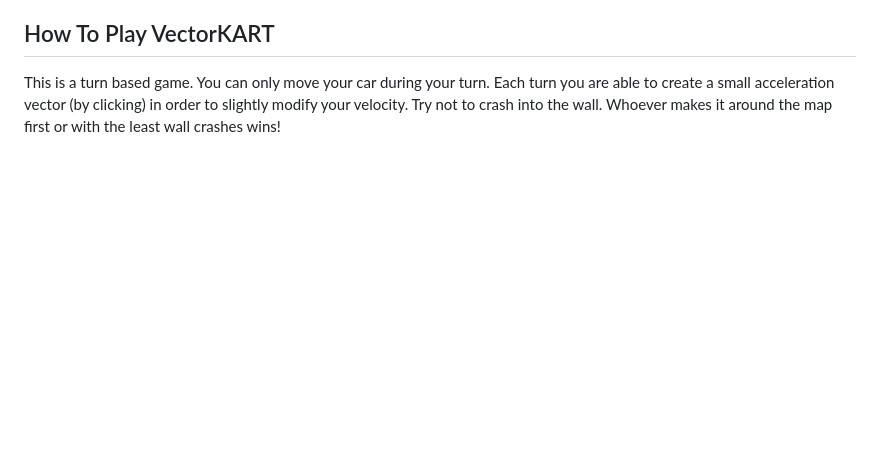
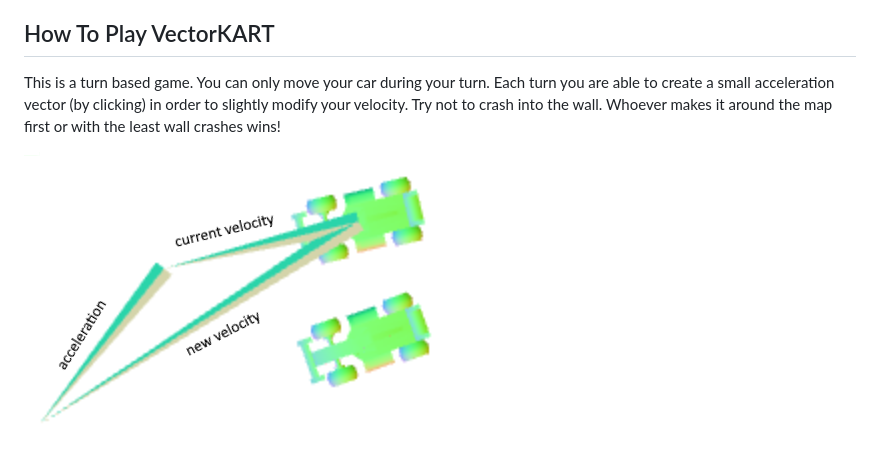
Before and after one commit to iamthetoaster/VectorKart, a Markdown page: README.md, the part around the change. Rendered like a GitHub page; pictures changed too: cars.png (added); blank space fills up the shorter version.

Commit message:
added car/vector image

```diff
--- a/README.md
+++ b/README.md
@@ -13,3 +13,5 @@ A turn-based game based on [Racetrack](https://en.wikipedia.org/wiki/Racetrack_(
 
 ## How To Play VectorKART
 This is a turn based game. You can only move your car during your turn. Each turn you are able to create a small acceleration vector (by clicking) in order to slightly modify your velocity. Try not to crash into the wall. Whoever makes it around the map first or with the least wall crashes wins!
+
+![alt text](https://github.com/iamthetoaster/VectorKart/blob/readme-instructions/cars.png?raw=true)
```
